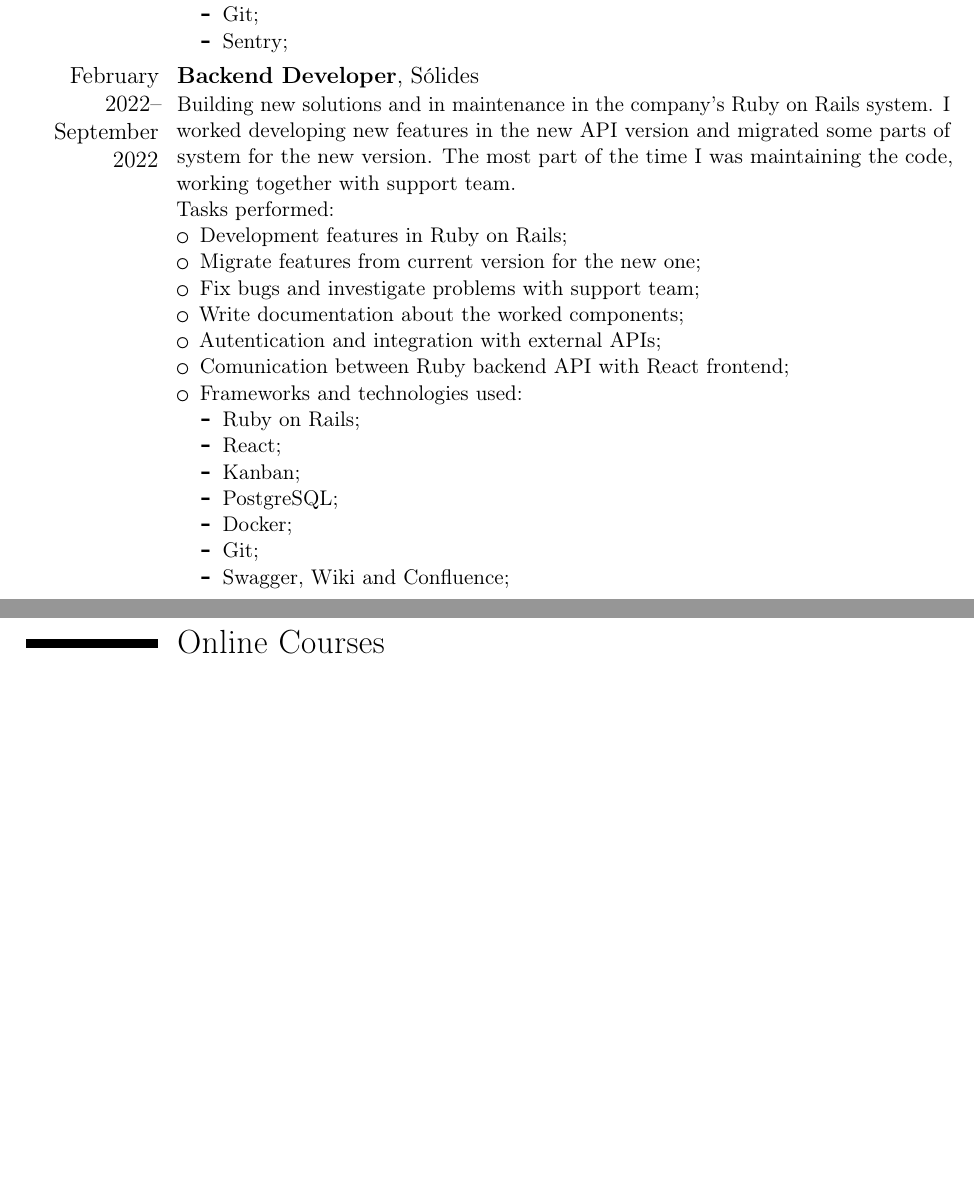
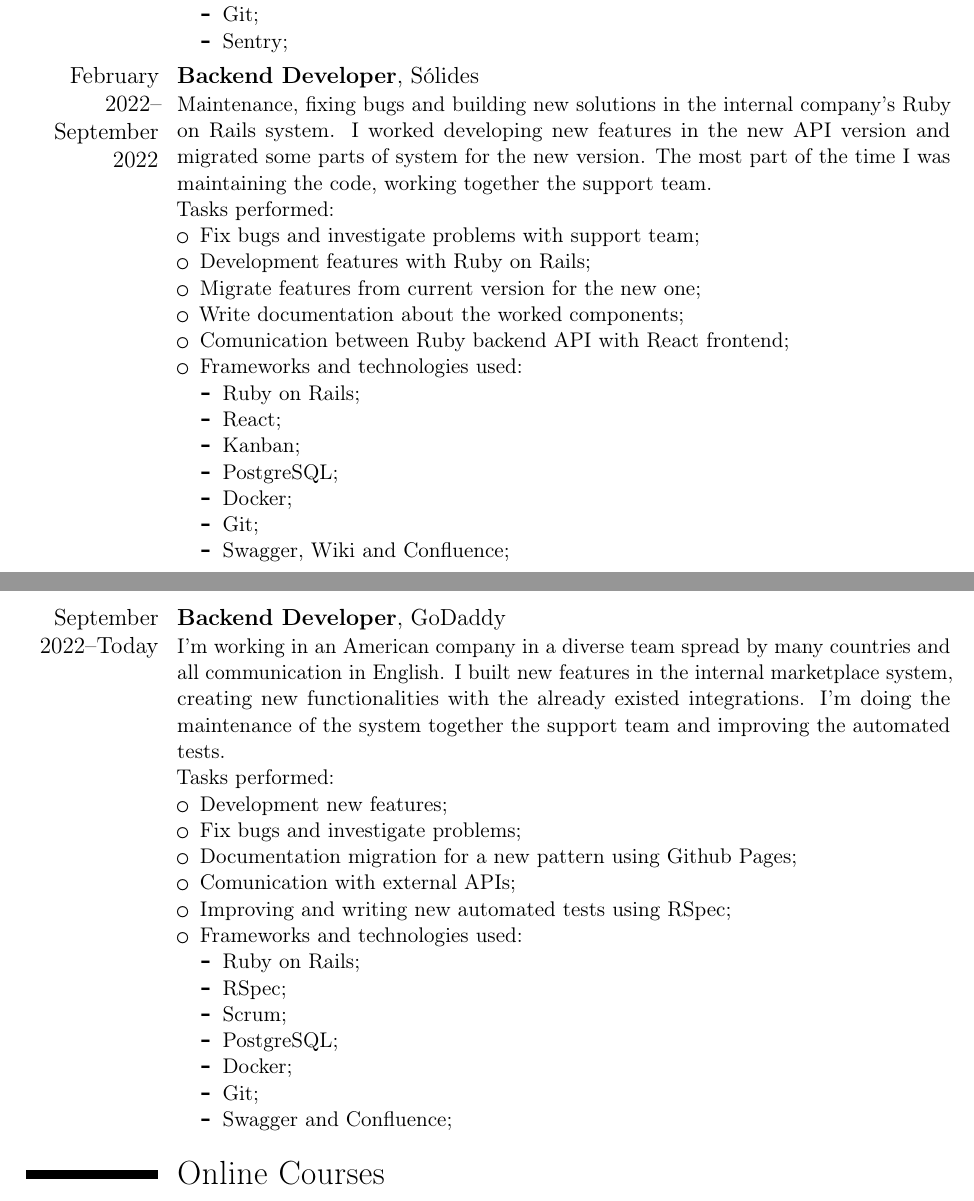
Before and after one commit to rodrigorincon/curriculo, a LaTeX CV (main-en-usa.tex, which reads edits/en-usa/experiencias.tex): two parts of pages 5 and 6 of 8, joined at a grey line, cut so that both start at the same text, the shorter picture padded with empty space. Compiled offline with pdfLaTeX.

Commit message:
adding godaddy

```diff
--- a/edits/en-usa/experiencias.tex
+++ b/edits/en-usa/experiencias.tex
@@ -141,14 +138,13 @@
       \end{itemize}
 \end{itemize}}
 
-\cventry{February 2022--September 2022}{Backend Developer}{}{Sólides}{}{Building new solutions and in maintenance in the company's Ruby on Rails system. I worked developing new features in the new API version and migrated some parts of system for the new version. The most part of the time I was maintaining the code, working together with support team. \newline{}
+\cventry{February 2022--September 2022}{Backend Developer}{}{Sólides}{}{Maintenance, fixing bugs and building new solutions in the internal company's Ruby on Rails system. I worked developing new features in the new API version and migrated some parts of system for the new version. The most part of the time I was maintaining the code, working together the support team. \newline{}
 Tasks performed:
 \begin{itemize}
-    \item Development features in Ruby on Rails;
+    \item Fix bugs and investigate problems with support team;
+    \item Development features with Ruby on Rails;
     \item Migrate features from current version for the new one;
-    \item Fix bugs and investigate problems with support team;
     \item Write documentation about the worked components;
-    \item Autentication and integration with external APIs;
     \item Comunication between Ruby backend API with React frontend;
     \item Frameworks and technologies used:
       \begin{itemize}
@@ -161,3 +157,23 @@
           \item Swagger, Wiki and Confluence;
       \end{itemize}
 \end{itemize}}
+
+\cventry{September 2022--Today}{Backend Developer}{}{GoDaddy}{}{I'm working in an American company in a diverse team spread by many countries and all communication in English. I built new features in the internal marketplace system, creating new functionalities with the already existed integrations. I'm doing the maintenance of the system together the support team and improving the automated tests. \newline{}
+Tasks performed:
+\begin{itemize}
+    \item Development new features;
+    \item Fix bugs and investigate problems;
+    \item Documentation migration for a new pattern using Github Pages;
+    \item Comunication with external APIs;
+    \item Improving and writing new automated tests using RSpec;
+    \item Frameworks and technologies used:
+      \begin{itemize}
+          \item Ruby on Rails;
+          \item RSpec;
+          \item Scrum;
+          \item PostgreSQL;
+          \item Docker;
+          \item Git;
+          \item Swagger and Confluence;
+      \end{itemize}
+\end{itemize}}
```
Also changed, not shown: edits/pt-br/experiencias.tex (+22 -6 lines), main-en-usa.pdf, main-pt-br.pdf, edits/en-usa/experiencias.tex (3 more changed lines).
